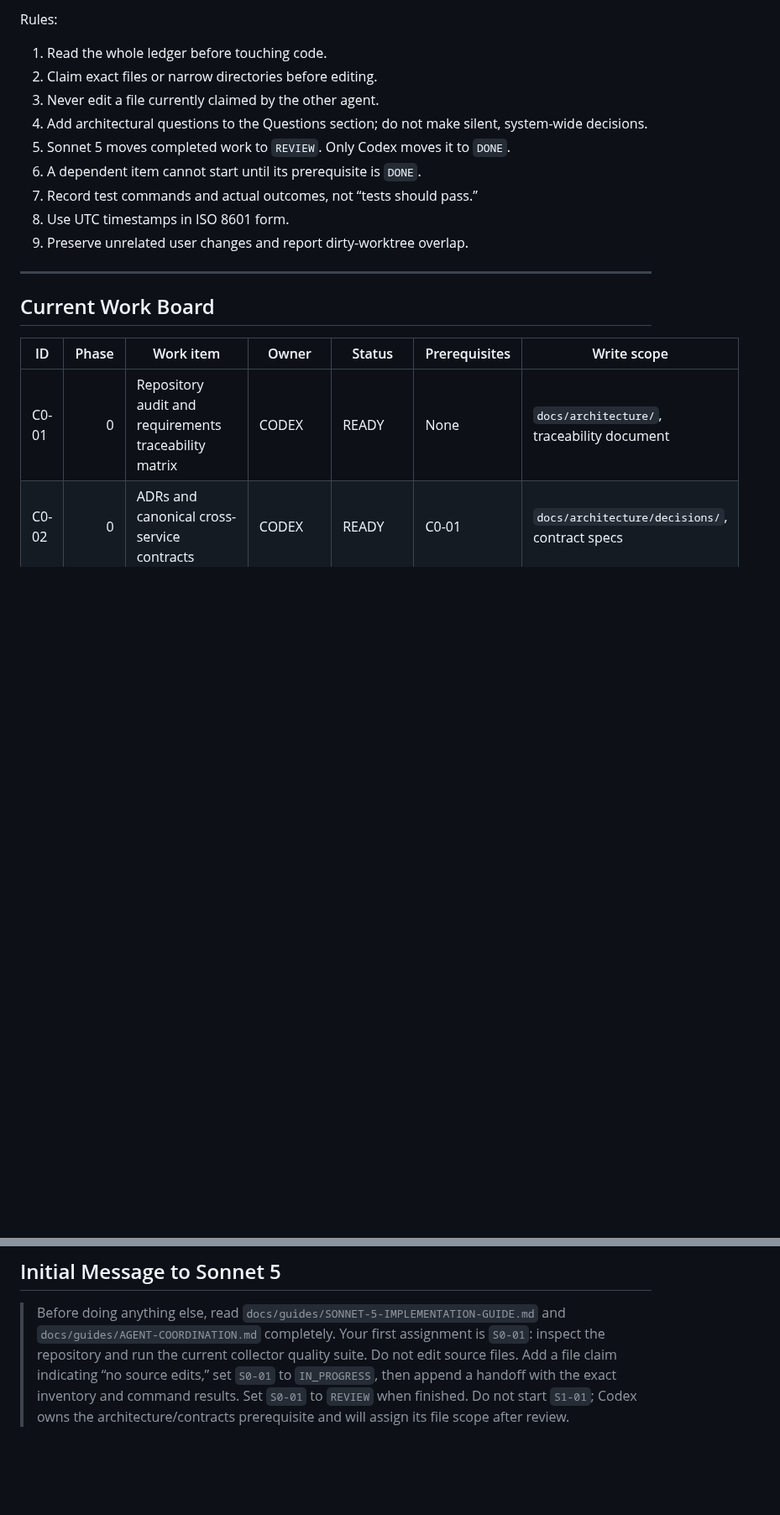
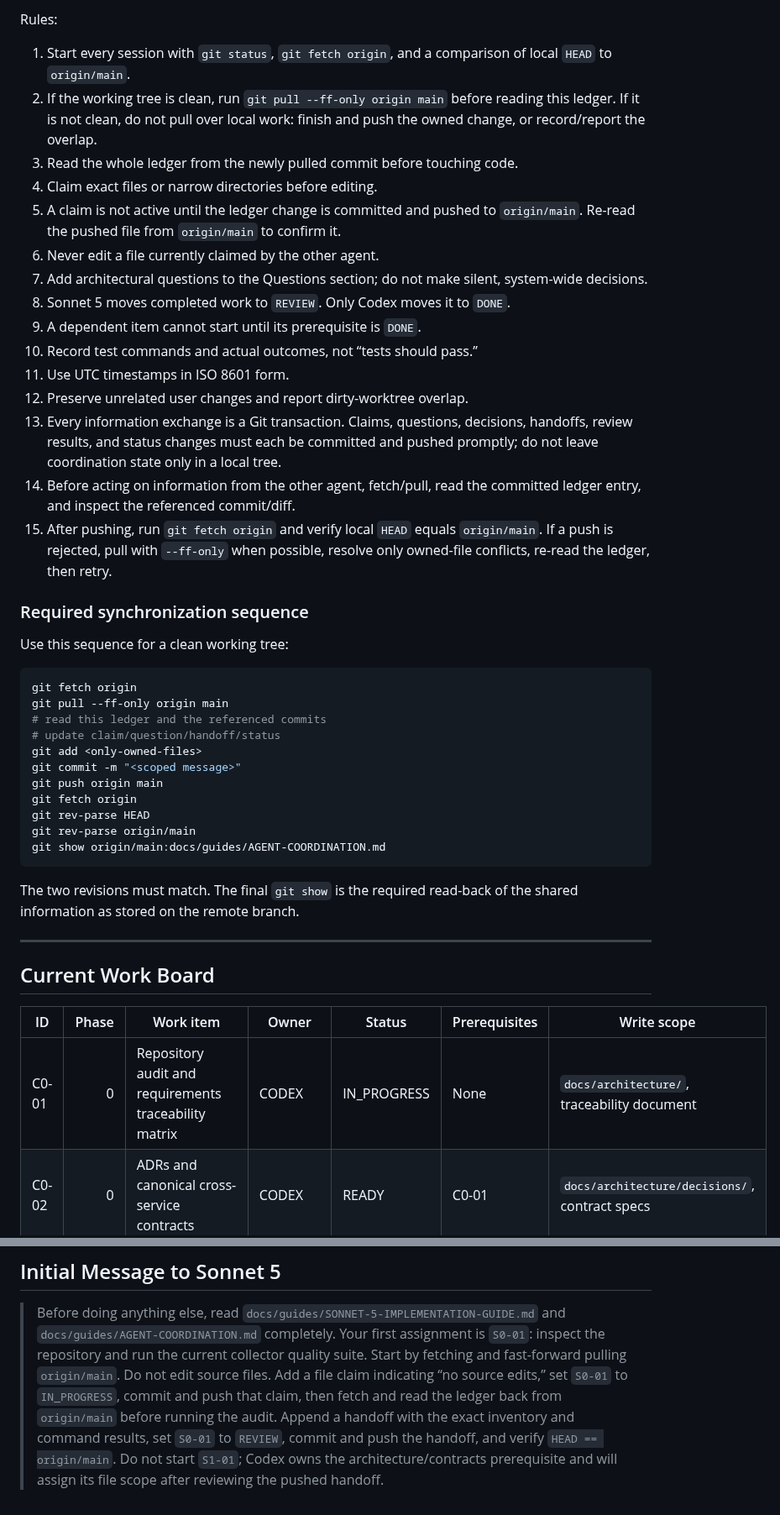
Before and after one commit to Xore/SENTINEL, a Markdown page: docs/guides/AGENT-COORDINATION.md, 2 parts joined by grey strips. Shown at 84% size. GitHub-like rendering; blank space fills up the shorter version.

Commit message:
docs: begin phase 0 architecture audit

````diff
--- a/docs/guides/AGENT-COORDINATION.md
+++ b/docs/guides/AGENT-COORDINATION.md
@@ -26,16 +26,52 @@ Allowed statuses:
 
 Rules:
 
-1. Read the whole ledger before touching code.
-2. Claim exact files or narrow directories before editing.
-3. Never edit a file currently claimed by the other agent.
-4. Add architectural questions to the Questions section; do not make silent,
+1. Start every session with `git status`, `git fetch origin`, and a comparison of
+   local `HEAD` to `origin/main`.
+2. If the working tree is clean, run `git pull --ff-only origin main` before
+   reading this ledger. If it is not clean, do not pull over local work: finish
+   and push the owned change, or record/report the overlap.
+3. Read the whole ledger from the newly pulled commit before touching code.
+4. Claim exact files or narrow directories before editing.
+5. A claim is not active until the ledger change is committed and pushed to
+   `origin/main`. Re-read the pushed file from `origin/main` to confirm it.
+6. Never edit a file currently claimed by the other agent.
+7. Add architectural questions to the Questions section; do not make silent,
    system-wide decisions.
-5. Sonnet 5 moves completed work to `REVIEW`. Only Codex moves it to `DONE`.
-6. A dependent item cannot start until its prerequisite is `DONE`.
-7. Record test commands and actual outcomes, not “tests should pass.”
-8. Use UTC timestamps in ISO 8601 form.
-9. Preserve unrelated user changes and report dirty-worktree overlap.
+8. Sonnet 5 moves completed work to `REVIEW`. Only Codex moves it to `DONE`.
+9. A dependent item cannot start until its prerequisite is `DONE`.
+10. Record test commands and actual outcomes, not “tests should pass.”
+11. Use UTC timestamps in ISO 8601 form.
+12. Preserve unrelated user changes and report dirty-worktree overlap.
+13. Every information exchange is a Git transaction. Claims, questions,
+    decisions, handoffs, review results, and status changes must each be committed
+    and pushed promptly; do not leave coordination state only in a local tree.
+14. Before acting on information from the other agent, fetch/pull, read the
+    committed ledger entry, and inspect the referenced commit/diff.
+15. After pushing, run `git fetch origin` and verify local `HEAD` equals
+    `origin/main`. If a push is rejected, pull with `--ff-only` when possible,
+    resolve only owned-file conflicts, re-read the ledger, then retry.
+
+### Required synchronization sequence
+
+Use this sequence for a clean working tree:
+
+```bash
+git fetch origin
+git pull --ff-only origin main
+# read this ledger and the referenced commits
+# update claim/question/handoff/status
+git add <only-owned-files>
+git commit -m "<scoped message>"
+git push origin main
+git fetch origin
+git rev-parse HEAD
+git rev-parse origin/main
+git show origin/main:docs/guides/AGENT-COORDINATION.md
+```
+
+The two revisions must match. The final `git show` is the required read-back of
+the shared information as stored on the remote branch.
 
 ---
 
@@ -43,7 +79,7 @@ Rules:
 
 | ID | Phase | Work item | Owner | Status | Prerequisites | Write scope |
 |---|---:|---|---|---|---|---|
-| C0-01 | 0 | Repository audit and requirements traceability matrix | CODEX | READY | None | `docs/architecture/`, traceability document |
+| C0-01 | 0 | Repository audit and requirements traceability matrix | CODEX | IN_PROGRESS | None | `docs/architecture/`, traceability document |
 | C0-02 | 0 | ADRs and canonical cross-service contracts | CODEX | READY | C0-01 | `docs/architecture/decisions/`, contract specs |
 | S0-01 | 0 | Run current collector quality suite and report implementation inventory | SONNET5 | READY | None | No source edits; append results here |
 | S1-01 | 1 | Collector heartbeat vertical slice | SONNET5 | BLOCKED | C0-02 | To be assigned after contracts |
@@ -108,8 +144,11 @@ Use this template:
 > `docs/guides/SONNET-5-IMPLEMENTATION-GUIDE.md` and
 > `docs/guides/AGENT-COORDINATION.md` completely. Your first assignment is
 > `S0-01`: inspect the repository and run the current collector quality suite.
-> Do not edit source files. Add a file claim indicating “no source edits,” set
-> `S0-01` to `IN_PROGRESS`, then append a handoff with the exact inventory and
-> command results. Set `S0-01` to `REVIEW` when finished. Do not start `S1-01`;
-> Codex owns the architecture/contracts prerequisite and will assign its file
-> scope after review.
+> Start by fetching and fast-forward pulling `origin/main`. Do not edit source
+> files. Add a file claim indicating “no source edits,” set `S0-01` to
+> `IN_PROGRESS`, commit and push that claim, then fetch and read the ledger back
+> from `origin/main` before running the audit. Append a handoff with the exact
+> inventory and command results, set `S0-01` to `REVIEW`, commit and push the
+> handoff, and verify `HEAD == origin/main`. Do not start `S1-01`; Codex owns the
+> architecture/contracts prerequisite and will assign its file scope after
+> reviewing the pushed handoff.
````
Also changed, not shown: other parts of docs/guides/AGENT-COORDINATION.md (+1 -1 lines), docs/architecture/REQUIREMENTS-TRACEABILITY.md (added, +149 -0 lines), docs/guides/SONNET-5-IMPLEMENTATION-GUIDE.md (+16 -8 lines).
